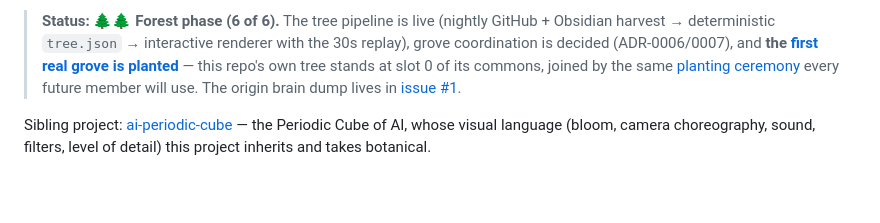
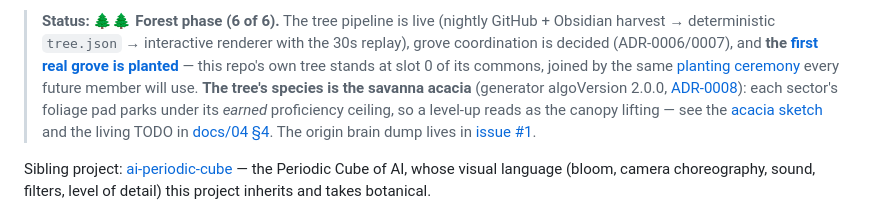
Before and after one commit to webmemo-code/ai-learning-tree, a Markdown page: README.md, the part around the change. Rendered like a GitHub page; blank space fills up the shorter version.

```diff
--- a/README.md
+++ b/README.md
@@ -13,7 +13,12 @@ as something alive — and something worth showing to other knowledge workers to
 > replay), grove coordination is decided (ADR-0006/0007), and **the
 > [first real grove is planted](https://github.com/webmemo-code/my-ai-learning-journey)** —
 > this repo's own tree stands at slot 0 of its commons, joined by the same
-> [planting ceremony](grove/template/README.md) every future member will use. The
+> [planting ceremony](grove/template/README.md) every future member will use.
+> **The tree's species is the savanna acacia** (generator algoVersion 2.0.0,
+> [ADR-0008](docs/decisions/0008-acacia-silhouette.md)): each sector's foliage pad
+> parks under its *earned* proficiency ceiling, so a level-up reads as the canopy
+> lifting — see the [acacia sketch](prototypes/acacia-sketch/) and the living TODO
+> in [docs/04 §4](docs/04-roadmap-and-process.md). The
 > origin brain dump lives in [issue #1](https://github.com/webmemo-code/ai-learning-tree/issues/1).
 
 Sibling project: [ai-periodic-cube](https://github.com/webmemo-code/ai-periodic-cube) —
```
Also changed, not shown: docs/04-roadmap-and-process.md (+33 -1 lines).
